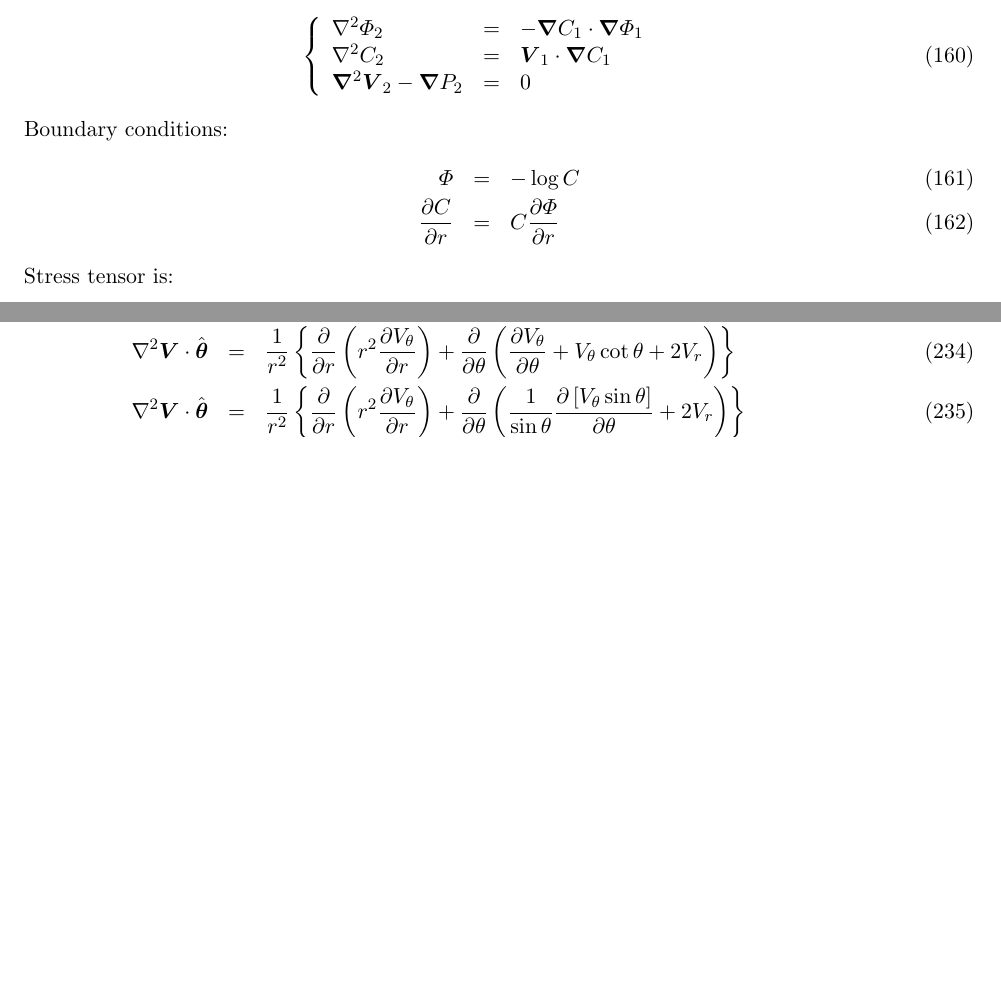
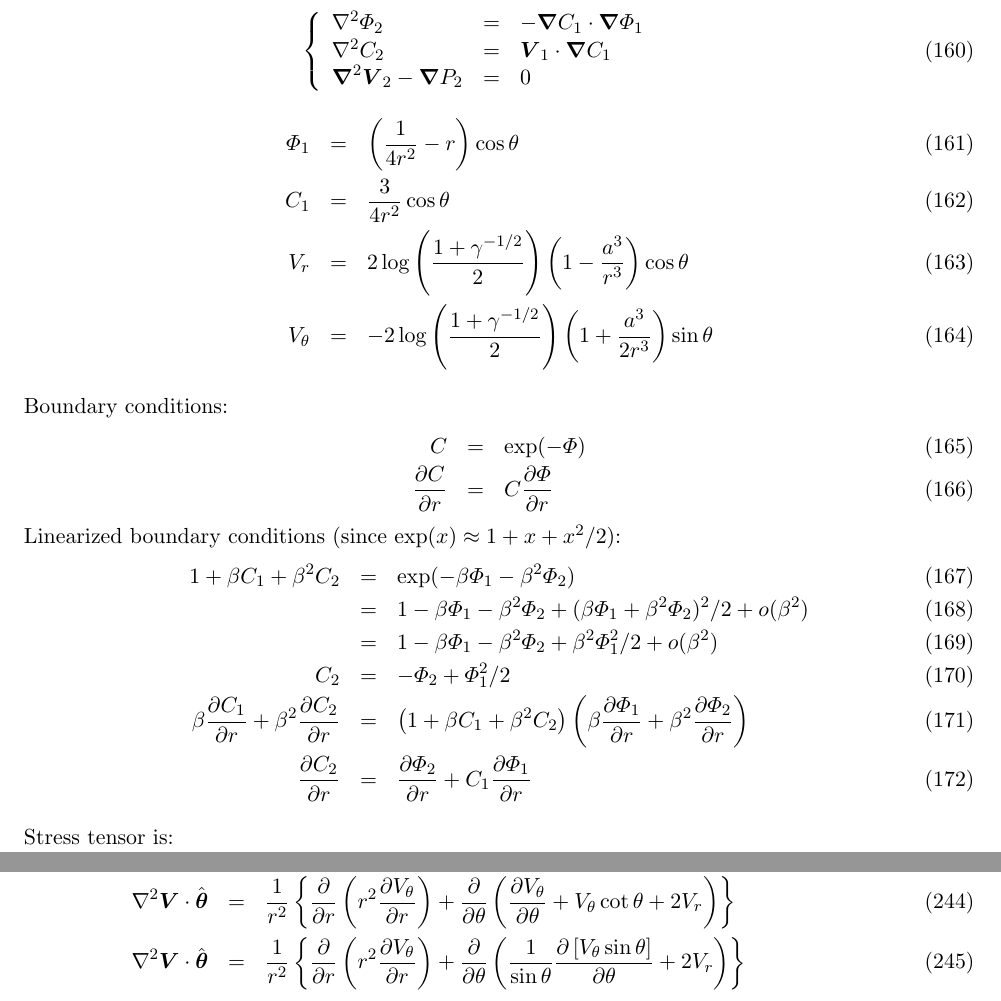
Before and after one commit to romanz/thesis, a LaTeX document (notes/main.tex, which reads notes/asymptotic.tex): two parts of pages 13 and 17 of 20 before the commit and two parts of pages 13 and 18 of 20 after it, joined at a grey line, cut so that both start at the same text, the shorter picture padded with empty space. Compiled offline with pdfLaTeX.

Commit message:
Develop an equation for beta^2

```diff
--- a/notes/asymptotic.tex
+++ b/notes/asymptotic.tex
@@ -71,11 +71,29 @@ Thus the equations for $O(\beta^2)$ have the same form as for $O(\beta)$, but wi
   \bLaplacian \bV_2 - \bnabla P_2 &=& 0
  }
 \end{eqnarray}
+\begin{eqnarray}
+  \varPhi_1 &=& \brcs{\frac{1}{4r^2} - r} \cos\theta \\
+  C_1 &=&  \frac{3}{4r^2} \cos\theta \\
+  V_r &=& 2 \log\brcs{\frac{1 + \gamma^{-1/2}}{2}} \brcs{1 - \frac{a^3}{r^3}} \cos\theta \\
+  V_\theta &=& -2 \log\brcs{\frac{1 + \gamma^{-1/2}}{2}} \brcs{1 + \frac{a^3}{2r^3}} \sin\theta
+\end{eqnarray}
+
 Boundary conditions:
 \begin{eqnarray}
-  \varPhi &=& -\log C \\
+  C &=& \exp(-\varPhi) \\
   \deriv{C}{r} &=& C\deriv{\varPhi}{r}
 \end{eqnarray}
+Linearized boundary conditions (since $\exp(x) \approx 1 + x + x^2/2$):
+\begin{eqnarray}
+  1 + \beta C_1 + \beta^2 C_2  &=& \exp(-\beta \varPhi_1 - \beta^2 \varPhi_2) \\
+  &=& 1 -\beta \varPhi_1 - \beta^2 \varPhi_2 + (\beta \varPhi_1 + \beta^2 \varPhi_2)^2/2 + o(\beta^2) \\
+  &=& 1 -\beta \varPhi_1 - \beta^2 \varPhi_2 + \beta^2 \varPhi_1^2/2 + o(\beta^2) \\
+  C_2 &=& -\varPhi_2 + \varPhi_1^2/2 \\
+  \beta \deriv{C_1}{r} + \beta^2 \deriv{C_2}{r} &=&
+   \left(1 + \beta C_1 + \beta^2 C_2\right)\left(\beta \deriv{\varPhi_1}{r} + \beta^2 \deriv{\varPhi_2}{r}\right)
+   \\ \deriv{C_2}{r} &=& \deriv{\varPhi_2}{r} + C_1 \deriv{\varPhi_1}{r}
+\end{eqnarray}
+
 Stress tensor is:
 \begin{eqnarray}
   \mathbb{S} &=& -P \mathbb{I} + \bnabla \bV + (\bnabla \bV)^\dagger +
```
